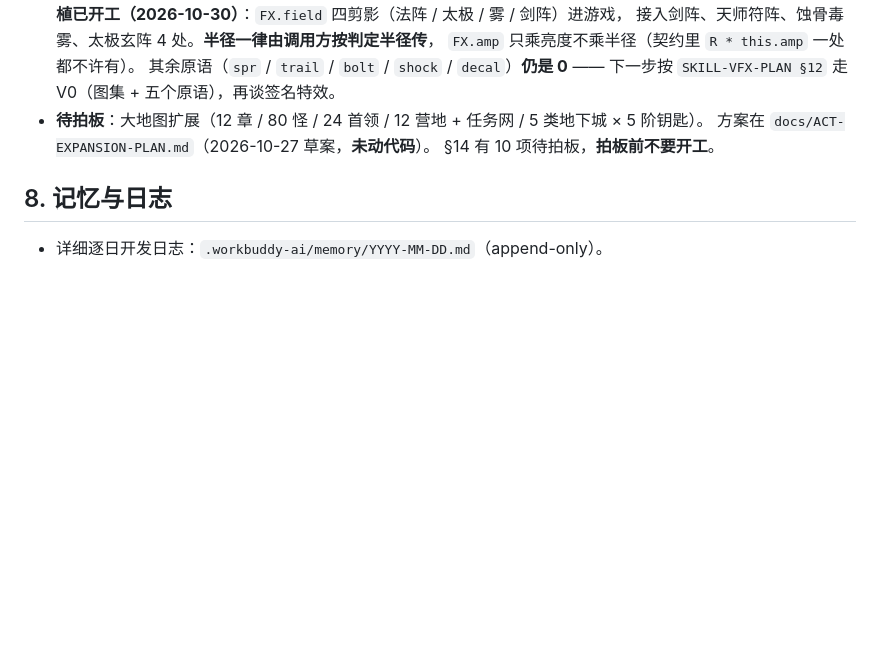
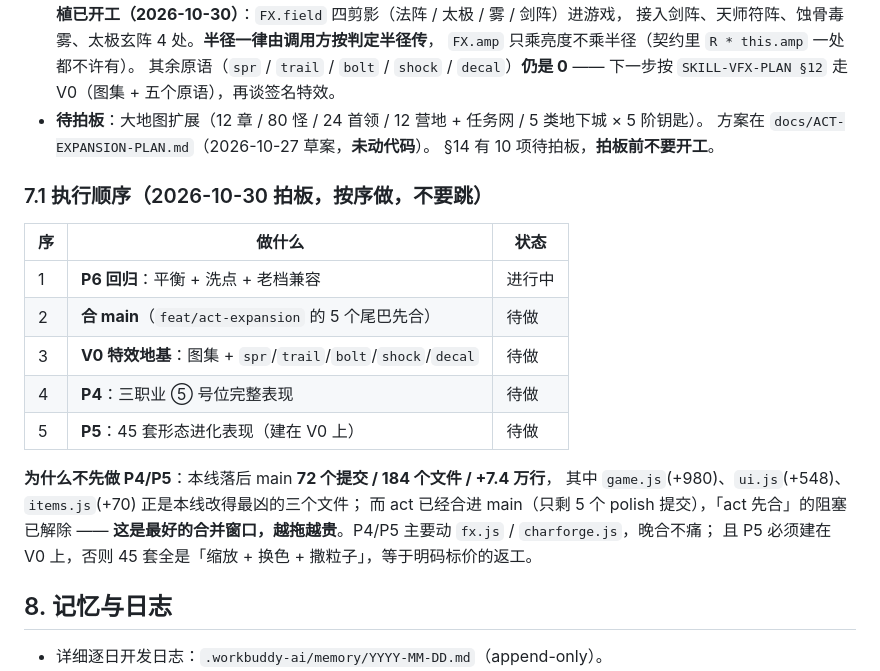
Before and after one commit to 718997675/jiuxiao-arpg, a Markdown page: AGENTS.md, the part around the change. Rendered like a GitHub page; blank space fills up the shorter version.

```diff
--- a/AGENTS.md
+++ b/AGENTS.md
@@ -265,6 +265,22 @@ node dev/audit-tiers.js      # 面板欠账审计：三个职业还剩几档「
   方案在 `docs/ACT-EXPANSION-PLAN.md`（2026-10-27 草案，**未动代码**）。
   §14 有 10 项待拍板，**拍板前不要开工**。
 
+### 7.1 执行顺序（2026-10-30 拍板，**按序做，不要跳**）
+
+| 序 | 做什么 | 状态 |
+|---|---|---|
+| 1 | **P6 回归**：平衡 + 洗点 + 老档兼容 | 进行中 |
+| 2 | **合 main**（`feat/act-expansion` 的 5 个尾巴先合） | 待做 |
+| 3 | **V0 特效地基**：图集 + `spr`/`trail`/`bolt`/`shock`/`decal` | 待做 |
+| 4 | **P4**：三职业 ⑤ 号位完整表现 | 待做 |
+| 5 | **P5**：45 套形态进化表现（建在 V0 上） | 待做 |
+
+**为什么不先做 P4/P5**：本线落后 main **72 个提交 / 184 个文件 / +7.4 万行**，
+其中 `game.js`(+980)、`ui.js`(+548)、`items.js`(+70) 正是本线改得最凶的三个文件；
+而 act 已经合进 main（只剩 5 个 polish 提交），「act 先合」的阻塞已解除 ——
+**这是最好的合并窗口，越拖越贵**。P4/P5 主要动 `fx.js` / `charforge.js`，晚合不痛；
+且 P5 必须建在 V0 上，否则 45 套全是「缩放 + 换色 + 撒粒子」，等于明码标价的返工。
+
 ## 8. 记忆与日志
 
 - 详细逐日开发日志：`.workbuddy-ai/memory/YYYY-MM-DD.md`（append-only）。
```
Also changed, not shown: docs/status/skill-refactor.md (+31 -0 lines).
